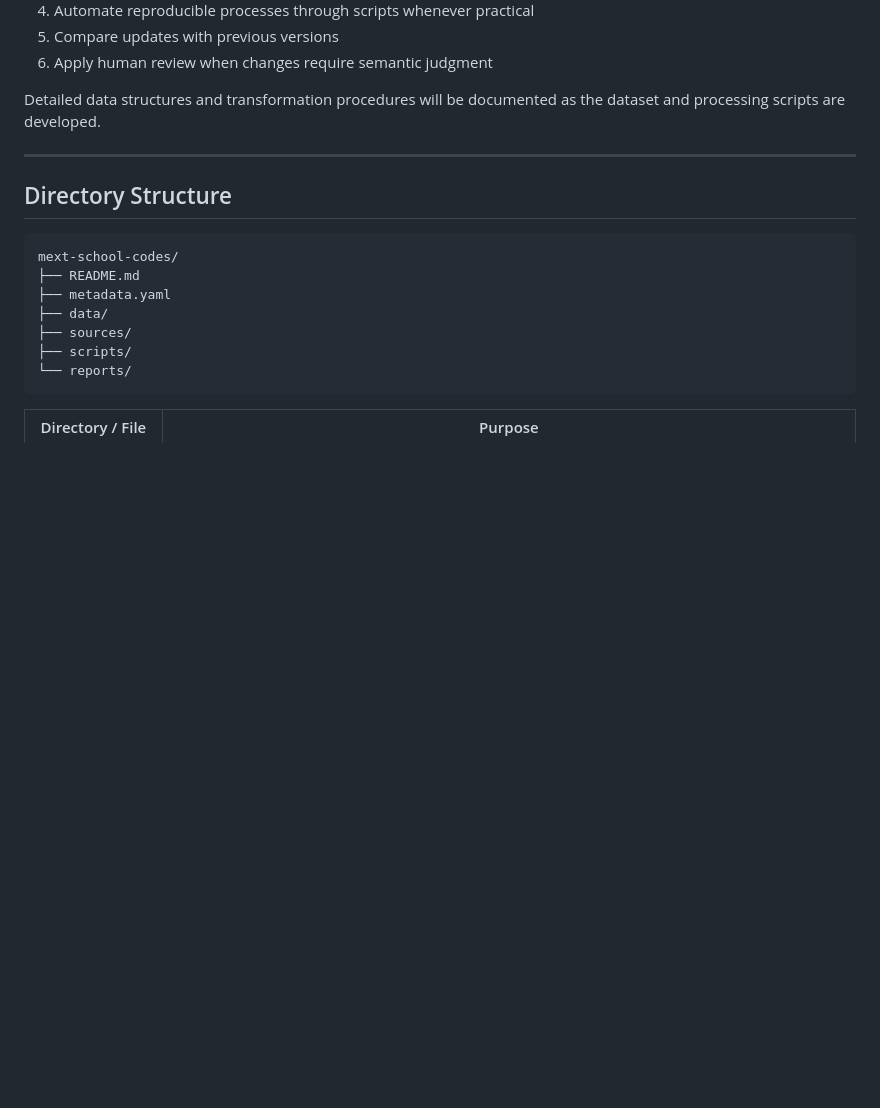
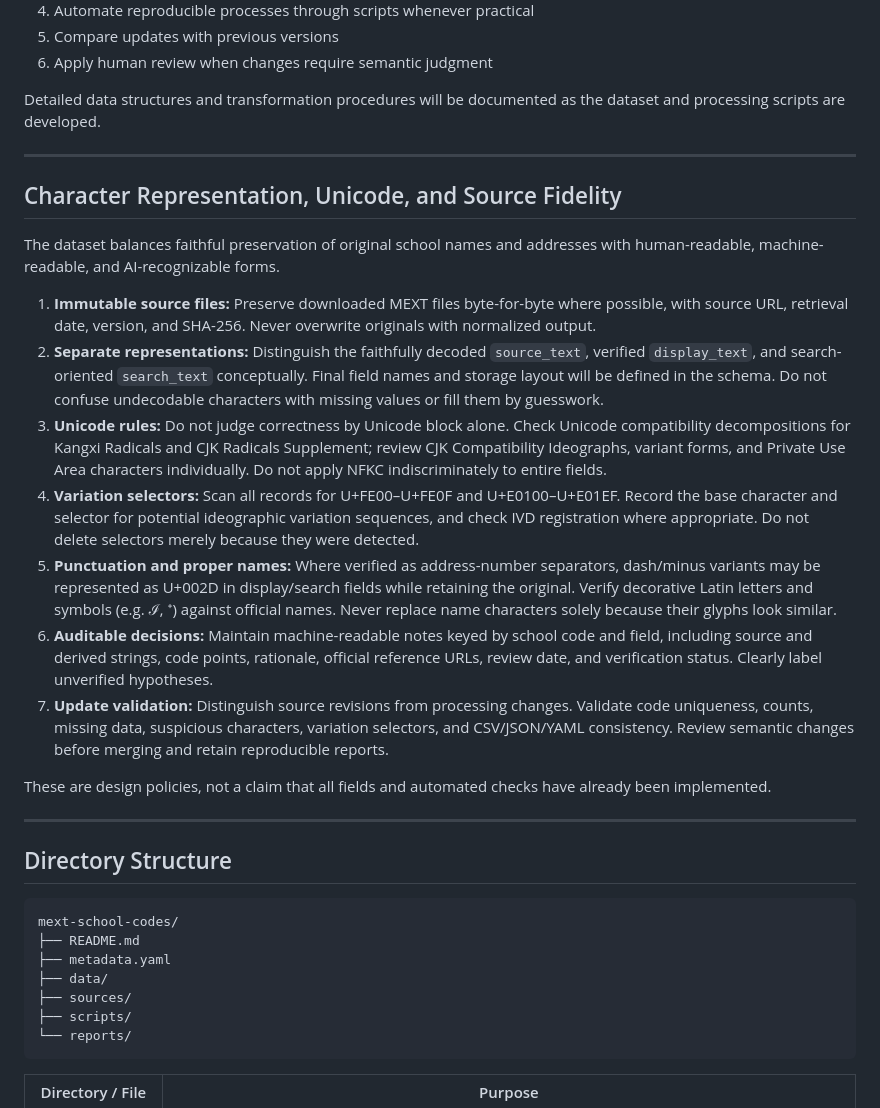
Before and after one commit to kojikomatsuzaki/open-secondary-data, a Markdown page: school-codes-jp/mext-school-codes/README.md, the part around one of its changes. GitHub-like rendering; blank space fills up the shorter version.

Commit message:
docs: define source-faithful Unicode and IVS handling policy

````diff
--- a/school-codes-jp/mext-school-codes/README.md
+++ b/school-codes-jp/mext-school-codes/README.md
@@ -227,6 +243,22 @@ Detailed data structures and transformation procedures will be documented as the
 
 ---
 
+## Character Representation, Unicode, and Source Fidelity
+
+The dataset balances faithful preservation of original school names and addresses with human-readable, machine-readable, and AI-recognizable forms.
+
+1. **Immutable source files:** Preserve downloaded MEXT files byte-for-byte where possible, with source URL, retrieval date, version, and SHA-256. Never overwrite originals with normalized output.
+2. **Separate representations:** Distinguish the faithfully decoded `source_text`, verified `display_text`, and search-oriented `search_text` conceptually. Final field names and storage layout will be defined in the schema. Do not confuse undecodable characters with missing values or fill them by guesswork.
+3. **Unicode rules:** Do not judge correctness by Unicode block alone. Check Unicode compatibility decompositions for Kangxi Radicals and CJK Radicals Supplement; review CJK Compatibility Ideographs, variant forms, and Private Use Area characters individually. Do not apply NFKC indiscriminately to entire fields.
+4. **Variation selectors:** Scan all records for U+FE00–U+FE0F and U+E0100–U+E01EF. Record the base character and selector for potential ideographic variation sequences, and check IVD registration where appropriate. Do not delete selectors merely because they were detected.
+5. **Punctuation and proper names:** Where verified as address-number separators, dash/minus variants may be represented as U+002D in display/search fields while retaining the original. Verify decorative Latin letters and symbols (e.g. ℐ, ⁺) against official names. Never replace name characters solely because their glyphs look similar.
+6. **Auditable decisions:** Maintain machine-readable notes keyed by school code and field, including source and derived strings, code points, rationale, official reference URLs, review date, and verification status. Clearly label unverified hypotheses.
+7. **Update validation:** Distinguish source revisions from processing changes. Validate code uniqueness, counts, missing data, suspicious characters, variation selectors, and CSV/JSON/YAML consistency. Review semantic changes before merging and retain reproducible reports.
+
+These are design policies, not a claim that all fields and automated checks have already been implemented.
+
+---
+
 ## Directory Structure
 
 ```text
````
Also changed, not shown: other parts of school-codes-jp/mext-school-codes/README.md (+16 -0 lines).
